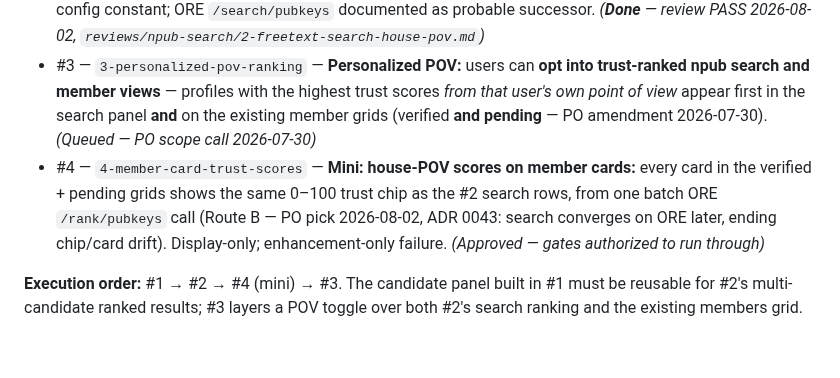
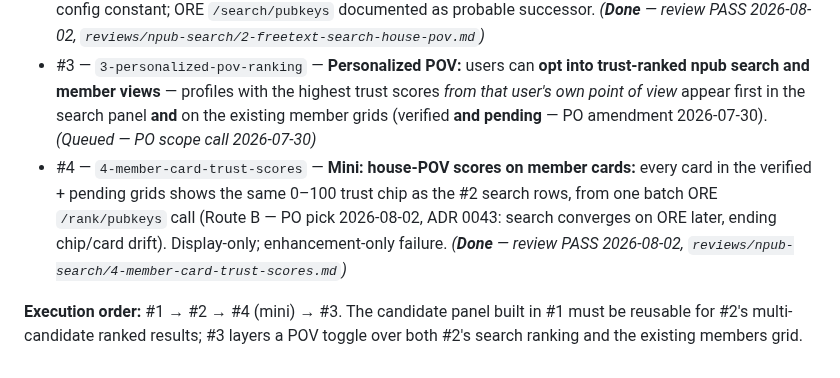
Before and after one commit to gaby-frei/les-femmes-orange, a Markdown page: engineering-team/epics/npub-search.md, the part around the change. Drawn GitHub-style.

Commit message:
review(npub-search#4): PASS — 151/151 e2e, 3 non-blocking notes; story Done, epic synced
Co-Authored-By: Claude Fable 5 <noreply@anthropic.com>

```diff
--- a/engineering-team/epics/npub-search.md
+++ b/engineering-team/epics/npub-search.md
@@ -22,7 +22,7 @@ The search UX repurposes the deployed brainstorm.world search page (reference in
 - #1 — `1-identity-search-attest` — **Single-match search:** identity-string search (npub / hex / nprofile) on the Members page: resolve to a single candidate rendered as a brainstorm-style row (photo, name, domain-verified NIP-05 ✓, right-justified status badge) in the dropdown panel; vouch from the panel via the extracted `publishVouch` core. Metadata-less keys vouchable with a trust warning (O3 reversed). *(Done — review PASS 2026-07-31, ADR 0041; on `feat/npub-search`, merge to main pending PO call)*
 - #2 — `2-freetext-search-house-pov` — **Free-text search, house POV:** non-identity input (≥2 chars, live debounced) returns up to **6 ranked candidates** in the same panel, **highest trust first with numeric trust scores shown**, computed from the **designated house npub's** POV (placeholder: PO's provisioned pubkey `6db8a13f…`; target: official LFO account `5f0d66ba…` pending operator provisioning + LFO-signed 10040 — swap must need no re-engineering). Identity-search encouragement copy under results. Search backend decided in ADR 0042 (Accepted 2026-08-02): brainstorm meili proxy, client-side rank re-sort, house POV as config constant; ORE `/search/pubkeys` documented as probable successor. *(**Done** — review PASS 2026-08-02, `reviews/npub-search/2-freetext-search-house-pov.md`)*
 - #3 — `3-personalized-pov-ranking` — **Personalized POV:** users can **opt into trust-ranked npub search and member views** — profiles with the highest trust scores *from that user's own point of view* appear first in the search panel **and** on the existing member grids (verified **and pending** — PO amendment 2026-07-30). *(Queued — PO scope call 2026-07-30)*
-- #4 — `4-member-card-trust-scores` — **Mini: house-POV scores on member cards:** every card in the verified + pending grids shows the same 0–100 trust chip as the #2 search rows, from one batch ORE `/rank/pubkeys` call (Route B — PO pick 2026-08-02, ADR 0043: search converges on ORE later, ending chip/card drift). Display-only; enhancement-only failure. *(Approved — gates authorized to run through)*
+- #4 — `4-member-card-trust-scores` — **Mini: house-POV scores on member cards:** every card in the verified + pending grids shows the same 0–100 trust chip as the #2 search rows, from one batch ORE `/rank/pubkeys` call (Route B — PO pick 2026-08-02, ADR 0043: search converges on ORE later, ending chip/card drift). Display-only; enhancement-only failure. *(**Done** — review PASS 2026-08-02, `reviews/npub-search/4-member-card-trust-scores.md`)*
 
 **Execution order:** #1 → #2 → #4 (mini) → #3. The candidate panel built in #1 must be reusable for #2's
 multi-candidate ranked results; #3 layers a POV toggle over both #2's search ranking and the
```
Also changed, not shown: 2 other files.
